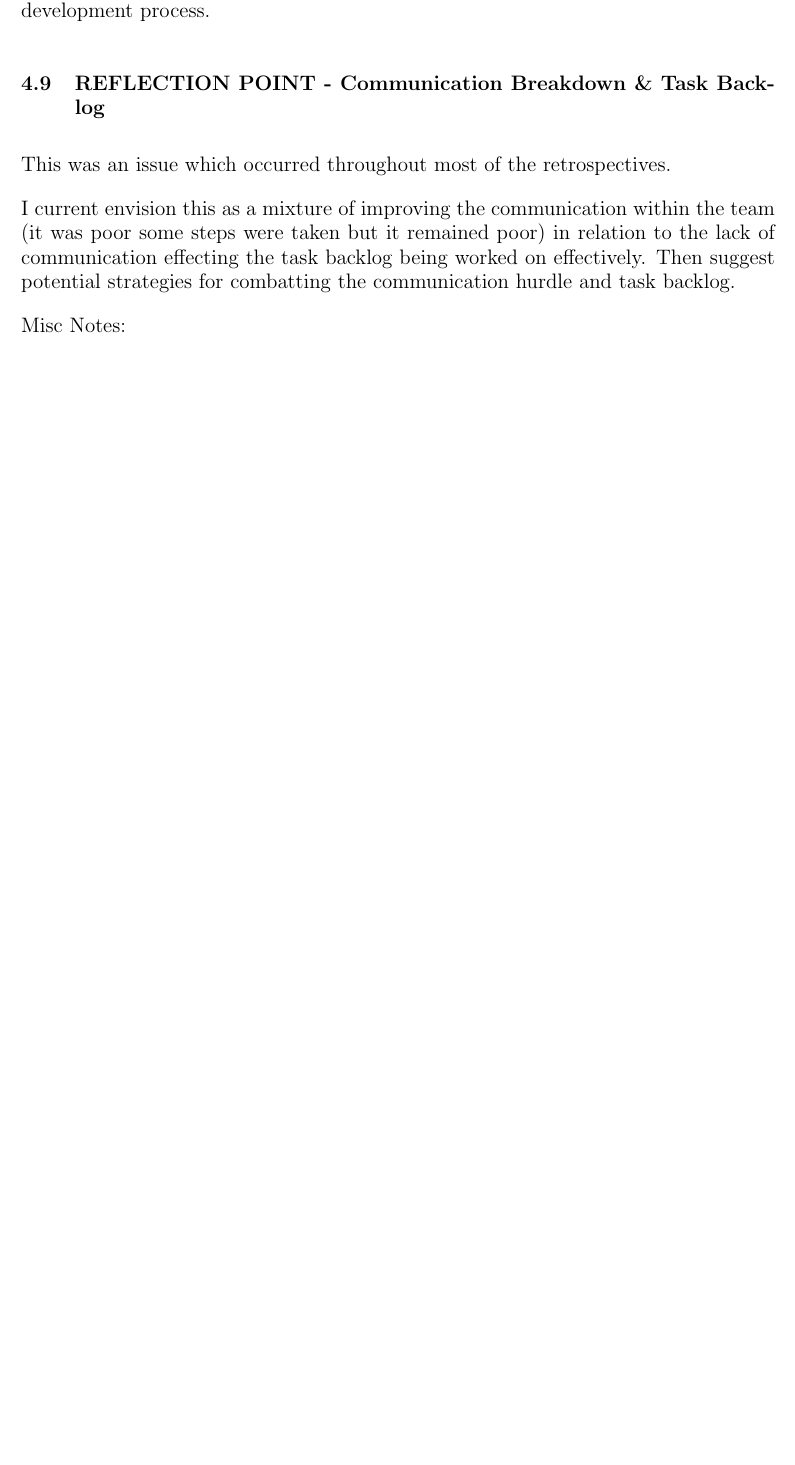
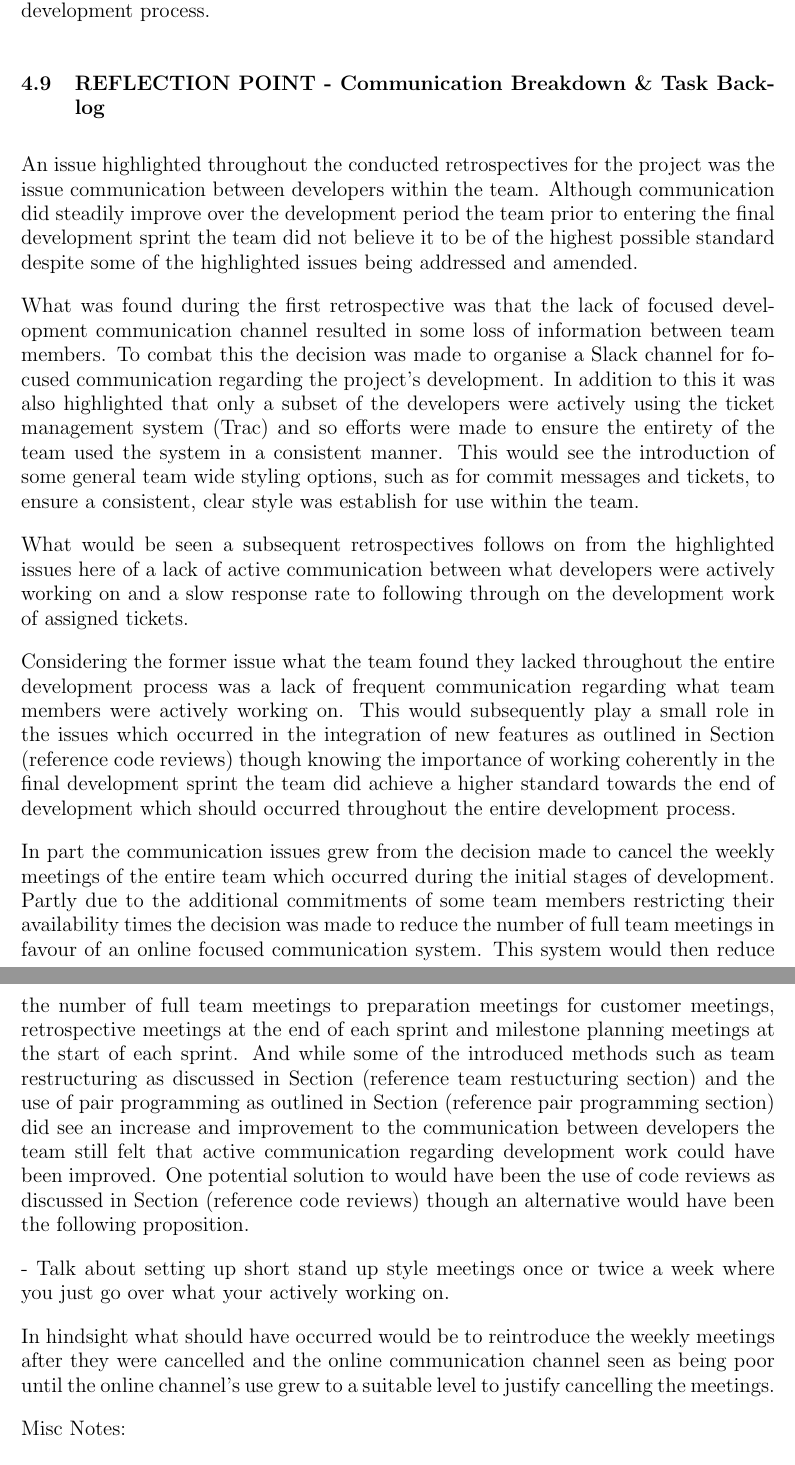
Before and after one commit to domantasjurkus/resdiary, a LaTeX thesis (docs/dissertation/dissertation.tex): part of page 19 of 28 before the commit and two parts of pages 19 and 20 of 29 after it, the two joined at a grey line, cut so that both start at the same text, the shorter picture padded with empty space. Compiled offline with pdfLaTeX.

Commit message:
Dissertation Section 3: Communication first draft work (towards #169)

```diff
--- a/docs/dissertation/dissertation.tex
+++ b/docs/dissertation/dissertation.tex
@@ -608,9 +608,19 @@ Through experimentation of the development structure the team eventually found a
 % ################# Comment Log ####################
 % ##################################################
 
-This was an issue which occurred throughout most of the retrospectives.
+An issue highlighted throughout the conducted retrospectives for the project was the issue communication between developers within the team. Although communication did steadily improve over the development period the team prior to entering the final development sprint the team did not believe it to be of the highest possible standard despite some of the highlighted issues being addressed and amended.
 
-I current envision this as a mixture of improving the communication within the team (it was poor some steps were taken but it remained poor) in relation to the lack of communication effecting the task backlog being worked on effectively. Then suggest potential strategies for combatting the communication hurdle and task backlog.
+What was found during the first retrospective was that the lack of focused development communication channel resulted in some loss of information between team members. To combat this the decision was made to organise a Slack channel for focused communication regarding the project's development. In addition to this it was also highlighted that only a subset of the developers were actively using the ticket management system (Trac) and so efforts were made to ensure the entirety of the team used the system in a consistent manner. This would see the introduction of some general team wide styling options, such as for commit messages and tickets, to ensure a consistent, clear style was  establish for use within the team.
+
+What would be seen a subsequent retrospectives follows on from the highlighted issues here of a lack of active communication between what developers were actively working on and a slow response rate to following through on the development work of assigned tickets.
+
+Considering the former issue what the team found they lacked throughout the entire development process was a lack of frequent communication regarding what team members were actively working on. This would subsequently play a small role in the issues which occurred in the integration of new features as outlined in Section (reference code reviews) though knowing the importance of working coherently in the final development sprint the team did achieve a higher standard towards the end of development which should occurred throughout the entire development process.
+
+In part the communication issues grew from the decision made to cancel the weekly meetings of the entire team which occurred during the initial stages of development. Partly due to the additional commitments of some team members restricting their availability times the decision was made to reduce the number of full team meetings in favour of an online focused communication system. This system would then reduce the number of full team meetings to preparation meetings for customer meetings, retrospective meetings at the end of each sprint and milestone planning meetings at the start of each sprint. And while some of the introduced methods such as team restructuring as discussed in Section (reference team restucturing section) and the use of pair programming as outlined in Section (reference pair programming section) did see an increase and improvement to the communication between developers the team still felt that active communication regarding development work could have been improved. One potential solution to would have been the use of code reviews as discussed in Section (reference code reviews) though an alternative would have been the following proposition.
+
+- Talk about setting up short stand up style meetings once or twice a week where you just go over what your actively working on.
+
+In hindsight what should have occurred would be to reintroduce the weekly meetings after they were cancelled and the online communication channel seen as being poor until the online channel's use grew to a suitable level to justify cancelling the meetings.
 
 Misc Notes:
 \begin{itemize}
```
Also changed, not shown: docs/dissertation/dissertation.tex (2 more changed lines).
